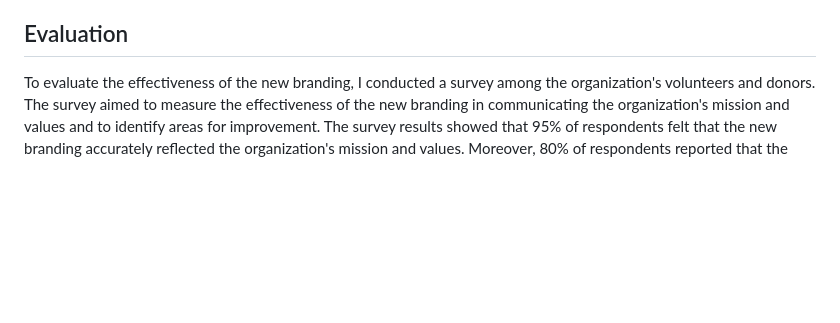
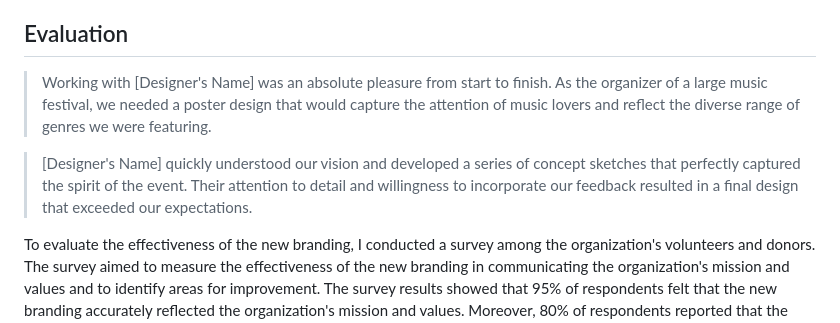
Before and after one commit to klalicki/portfolio-template-11ty, a Markdown page: src/projects/sample-community-builders.md, the part around the change. Drawn GitHub-style; blank space fills up the shorter version.

```diff
--- a/src/projects/sample-community-builders.md
+++ b/src/projects/sample-community-builders.md
@@ -29,6 +29,10 @@ The redesigned branding and marketing materials were launched on the organizatio
 
 ## Evaluation
 
+> Working with [Designer's Name] was an absolute pleasure from start to finish. As the organizer of a large music festival, we needed a poster design that would capture the attention of music lovers and reflect the diverse range of genres we were featuring.
+
+> [Designer's Name] quickly understood our vision and developed a series of concept sketches that perfectly captured the spirit of the event. Their attention to detail and willingness to incorporate our feedback resulted in a final design that exceeded our expectations.
+
 To evaluate the effectiveness of the new branding, I conducted a survey among the organization's volunteers and donors. The survey aimed to measure the effectiveness of the new branding in communicating the organization's mission and values and to identify areas for improvement. The survey results showed that 95% of respondents felt that the new branding accurately reflected the organization's mission and values. Moreover, 80% of respondents reported that the new branding had encouraged them to participate in the organization's events and activities.
 
 ## Conclusion
```
Also changed, not shown: src/projects/sample-markdown-demo.md (added, +144 -0 lines).
